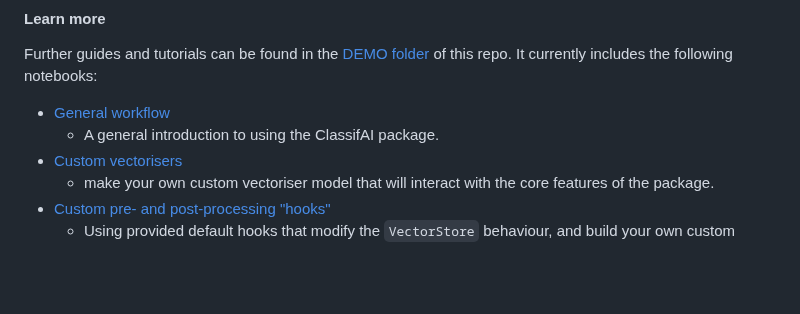
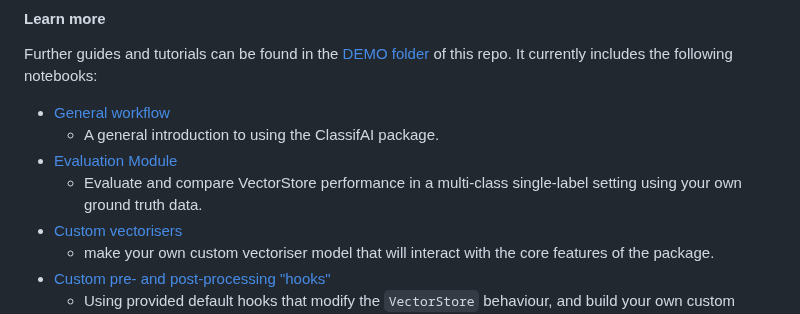
Before and after one commit to datasciencecampus/classifai, a Markdown page: README.md, the part around the change. Drawn GitHub-style; blank space fills up the shorter version.

Commit message:
added content for eval module to the main readme

```diff
--- a/README.md
+++ b/README.md
@@ -165,6 +165,8 @@ Further guides and tutorials can be found in the [DEMO folder](./DEMO/) of this
 
 - [General workflow](./DEMO/general_workflow_demo.ipynb)
   - A general introduction to using the ClassifAI package.
+- [Evaluation Module](./DEMO/evaluation_workflow_demo.ipynb)
+  - Evaluate and compare VectorStore performance in a multi-class single-label setting using your own ground truth data.
 - [Custom vectorisers](./DEMO/custom_vectoriser.ipynb)
   - make your own custom vectoriser model that will interact with the core features of the package.
 - [Custom pre- and post-processing "hooks"](./DEMO/using_hooks.ipynb)
```
